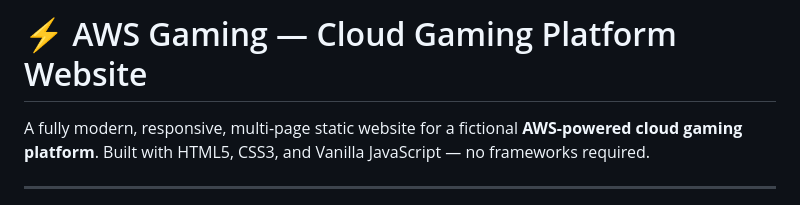
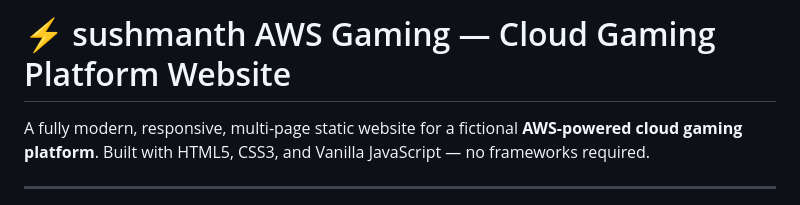
Before and after one commit to sushmanthy/gaming-website, a Markdown page: README.md, the part around the change. Drawn GitHub-style.

```diff
--- a/README.md
+++ b/README.md
@@ -1,4 +1,4 @@
-# ⚡ AWS Gaming — Cloud Gaming Platform Website
+# ⚡ sushmanth AWS Gaming — Cloud Gaming Platform Website
 
 A fully modern, responsive, multi-page static website for a fictional **AWS-powered cloud gaming platform**. Built with HTML5, CSS3, and Vanilla JavaScript — no frameworks required.
 
```
